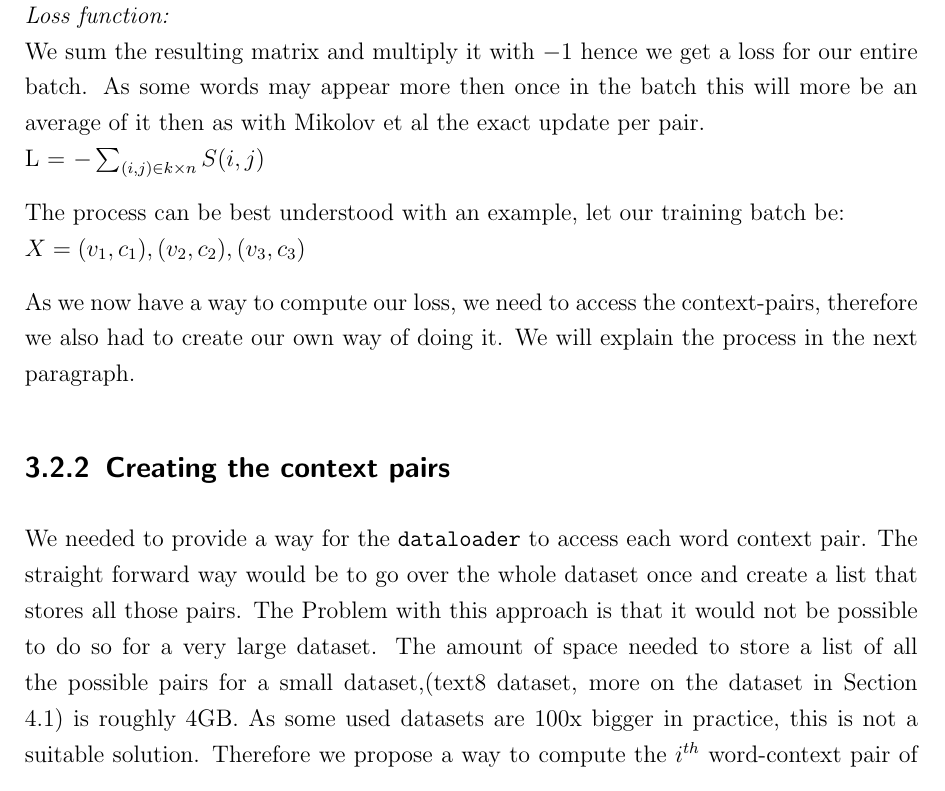
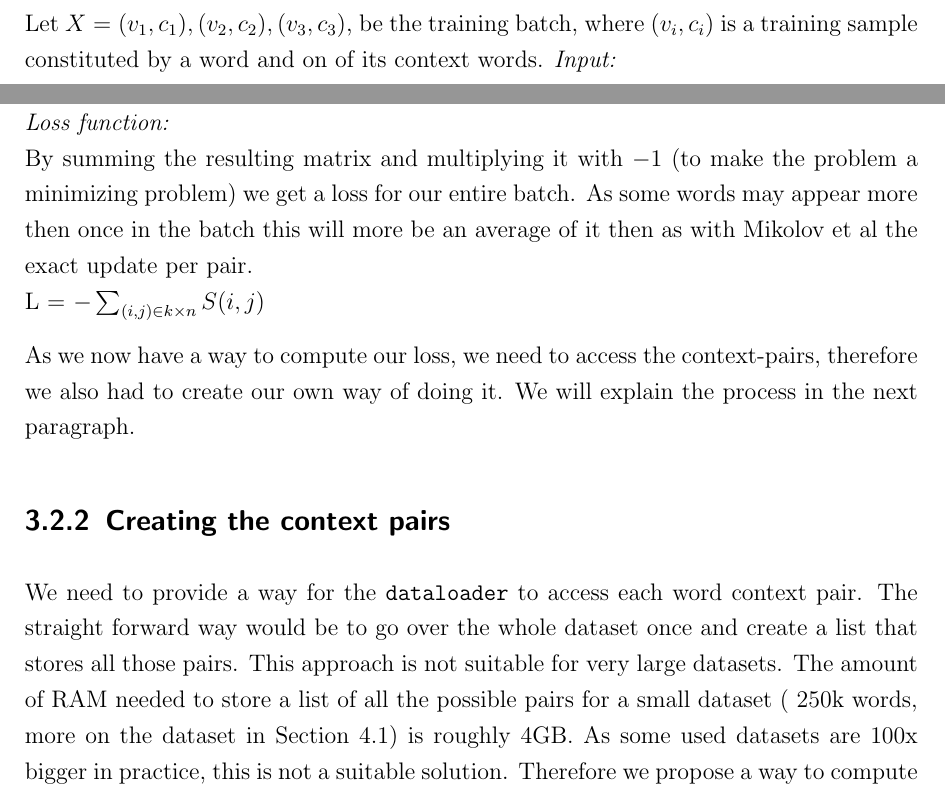
Before and after one commit to c3dric373/bachelorThesis, a LaTeX thesis (thesis_template/thesis.tex, which reads thesis_template/chapters/methods.tex): part of page 29 of 59 before the commit and two parts of pages 27 and 29 of 59 after it, the two joined at a grey line, cut at the place of the change. Compiled offline with pdfLaTeX.

Commit message:
finished forwarding

```diff
--- a/thesis_template/chapters/methods.tex
+++ b/thesis_template/chapters/methods.tex
@@ -11,7 +11,8 @@ This section will give an overview of our implementation. First, it will give a
 \subsection{Batched SkipGramModel}\label{ssec:b_SGM}
 As we implemented the SGNS in python, computation time was slow. We, therefore, altered the original implementation to get a faster computation, while taking the risk to have slightly less good quality. Our idea was to compute the loss for multiple words and context pairs at the same time. Therefore some overwriting may happen at the backpropagation. The exact process will be described in the following paragraph.
 \subsubsection{Forwarding}
-As this represents the challenging part of our Implementation we will explain the forwarding method step by step. At each time step we will illustrate our words to make it more clearer.
+As this represents the challenging part of our Implementation we will explain the forwarding method step by step. At each time step we will illustrate our words to make it more clearer.\\
+Let $X = {(v_1,c_1),(v_2,c_2),(v_3,c_3)}$, be the training batch, where $(v_i,c_i)$ is a training sample constituted by a word and on of its context words.
 \textit{Input:}\\
 The forwarding method will accepts two vectors $v$ and $c$, and a matrix $A$ as an input. The first vector represents all the center words in a batch, the second one the context words. The Matrix represents the negative samples. The two vectors are of the same length, defined as $n$. Our training batch $X$ can be seen as in the following way:  $X = \{(v_i, c_i)\|\i \in \{1, ..., n\}, n = |v| \}$. Where $(v_i,c_i)$ is a context pair. The matrix must be of dimension $n \times k$, with $k$ being the number of negative samples per pair. This means the $i^{th}$ row will store the negative samples for the $i^{th}$ word context pair.\\
 The input can be illustrated as follows: \\
@@ -64,20 +66,14 @@ where each entry of the matrix is a vector of dimension $d$\\
 \end{bmatrix}$\\
 
 \textit{Loss function:}\\
-%by summing the resulting
-We sum the resulting matrix and multiply it with $-1$  hence we get a loss for our entire batch. As some words may appear more then once in the batch this will more be an average of it then as with Mikolov et al the exact update per pair. \\
+By summing the resulting matrix and multiplying it with $-1$ (to make the problem a minimizing problem) we get a loss for our entire batch. As some words may appear more then once in the batch this will more be an average of it then as with Mikolov et al the exact update per pair. \\
  L = $- \sum_{(i,j) \in k \times n} S(i,j) $
-
-% think about putting it above.
-The process can be best understood with an example, let our training batch be:\\ $X = {(v_1,c_1),(v_2,c_2),(v_3,c_3)}$
 
 
 As we now have a way to compute our loss, we need to access the context-pairs, therefore we also had to create our own way of doing it. We will explain the process in the next paragraph.
 
 \subsection{Creating the context pairs}
-We needed to provide a way for the \texttt{dataloader} to access each word context pair. The straight forward way would be to go  over the whole dataset once and create a list that stores all those pairs. The Problem with this approach is that it would not be possible to do so for a very large dataset. The amount of space  needed to store a list of all the possible pairs for a small
-%250k words
-dataset,(text8 dataset, more on the dataset in Section \ref{sec:dataset}) is roughly 4GB.  As some used datasets are 100x bigger in practice, this is not a suitable solution. Therefore we propose a way to compute the $i^{th}$ word-context pair of the dataset, by only storing the dataset in the RAM. Here we had two tasks, compute the number of possible pairs in our dataset, and given an index $i$ return the according pair. These task were done in the methods \texttt{\_\_len\_\_} and \texttt{\_\_getitem\_\_}.
+We need to provide a way for the \texttt{dataloader} to access each word context pair. The straight forward way would be to go  over the whole dataset once and create a list that stores all those pairs. This approach is not suitable for very large datasets. The amount of RAM  needed to store a list of all the possible pairs for a small dataset (~250k words, more on the dataset in Section \ref{sec:dataset}) is roughly 4GB.  As some used datasets are 100x bigger in practice, this is not a suitable solution. Therefore we propose a way to compute the $i^{th}$ word-context pair of the dataset, by only storing the dataset in the RAM. Here we had two tasks, compute the number of possible pairs in our dataset, and given an index $i$ return the according pair. These task were done in the methods \texttt{\_\_len\_\_} and \texttt{\_\_getitem\_\_}.
 
 \subsubsection{Number of pairs in the dataset}
 For the first task, calculating the number of pairs in the dataset, we knew that every sentence except the last one had a length of 20 words (more on this in Section \ref{sec:dataset}). As the number was fixed we only needed to compute the number of pairs once in a sentence of length 20. This was done in the following way. We will distinguish two types of words in a sentence: first center words, those have the maximum amount of possible context words, and the border words that do not have this property because they are too close to the start or end of the sentence.
```
Also changed, not shown: thesis_template/thesis.pdf, thesis_template/chapters/methods.tex (1 more changed lines), 2 other files.
